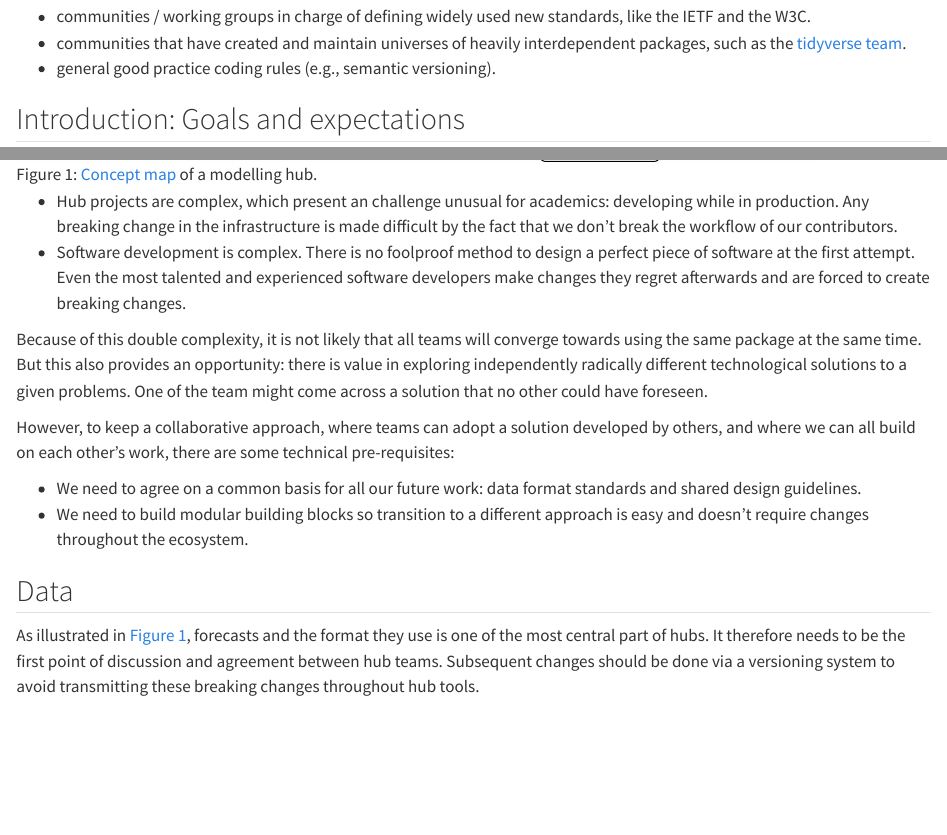
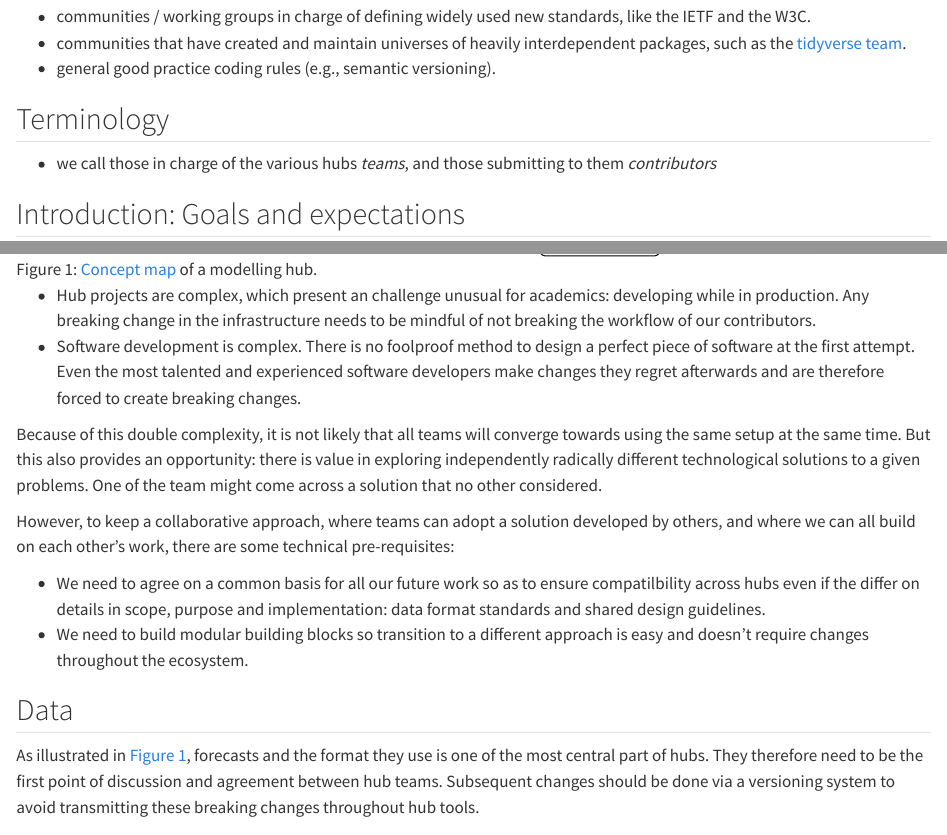
Before and after one commit to epiforecasts/hub_collaboration, a Quarto document (index.qmd): the page in a window 1100 px wide, from 170 px down, and a second part further down, joined at a grey line. Rendered offline with R 4.5, knitr and Pandoc in place of Quarto, with nearby package versions.

Commit message:
light edits (#1)

```diff
--- a/index.qmd
+++ b/index.qmd
@@ -15,39 +15,44 @@ The principles and guidelines presented in this document are inspired from:
     team](https://github.com/tidyverse).
 -   general good practice coding rules (e.g., semantic versioning).
 
+## Terminology
+
+-   we call those in charge of the various hubs *teams*, and those submitting to
+    them *contributors*
+
 ## Introduction: Goals and expectations
 
 ![[Concept map](https://en.wikipedia.org/wiki/Concept_map) of a modelling
 hub.](concept_map.svg){#fig-concept-map}
 
 -   Hub projects are complex, which present an challenge unusual for academics:
-    developing while in production. Any breaking change in the infrastructure is
-    made difficult by the fact that we don't break the workflow of our
-    contributors.
+    developing while in production. Any breaking change in the infrastructure
+    needs to be mindful of not breaking the workflow of our contributors.
 -   Software development is complex. There is no foolproof method to design a
     perfect piece of software at the first attempt. Even the most talented and
     experienced software developers make changes they regret afterwards and are
-    forced to create breaking changes.
+    therefore forced to create breaking changes.
 
 Because of this double complexity, it is not likely that all teams will converge
-towards using the same package at the same time. But this also provides an
+towards using the same setup at the same time. But this also provides an
 opportunity: there is value in exploring independently radically different
 technological solutions to a given problems. One of the team might come across a
-solution that no other could have foreseen.
+solution that no other considered.
 
 However, to keep a collaborative approach, where teams can adopt a solution
 developed by others, and where we can all build on each other's work, there are
 some technical pre-requisites:
 
--   We need to agree on a common basis for all our future work: data format
-    standards and shared design guidelines.
+-   We need to agree on a common basis for all our future work so as to ensure
+    compatilbility across hubs even if the differ on details in scope, purpose
+    and implementation: data format standards and shared design guidelines.
 -   We need to build modular building blocks so transition to a different
     approach is easy and doesn't require changes throughout the ecosystem.
 
 ## Data
 
 As illustrated in @fig-concept-map, forecasts and the format they use is one of
-the most central part of hubs. It therefore needs to be the first point of
+the most central part of hubs. They therefore need to be the first point of
 discussion and agreement between hub teams. Subsequent changes should be done
 via a versioning system to avoid transmitting these breaking changes throughout
 hub tools.
```
Also changed, not shown: index.qmd (8 more changed lines).
